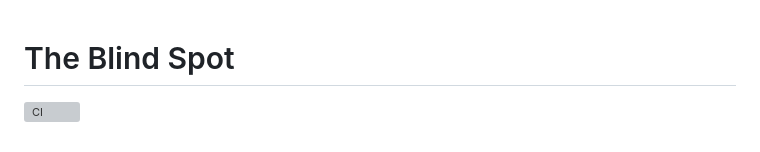
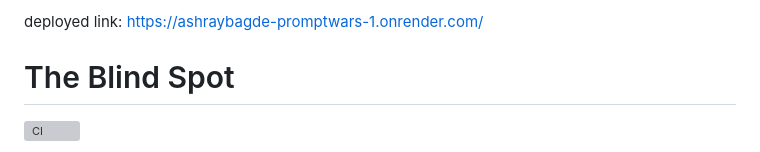
Before and after one commit to ashraybagde/AshrayBagde_PromptWars, a Markdown page: README.md, the part around the change. GitHub-like rendering; grey boxes are pictures that could not be loaded.

```diff
--- a/README.md
+++ b/README.md
@@ -1,3 +1,4 @@
+deployed link: https://ashraybagde-promptwars-1.onrender.com/
 # The Blind Spot
 
 ![CI](https://github.com/OWNER/REPO/actions/workflows/ci.yml/badge.svg)
```
